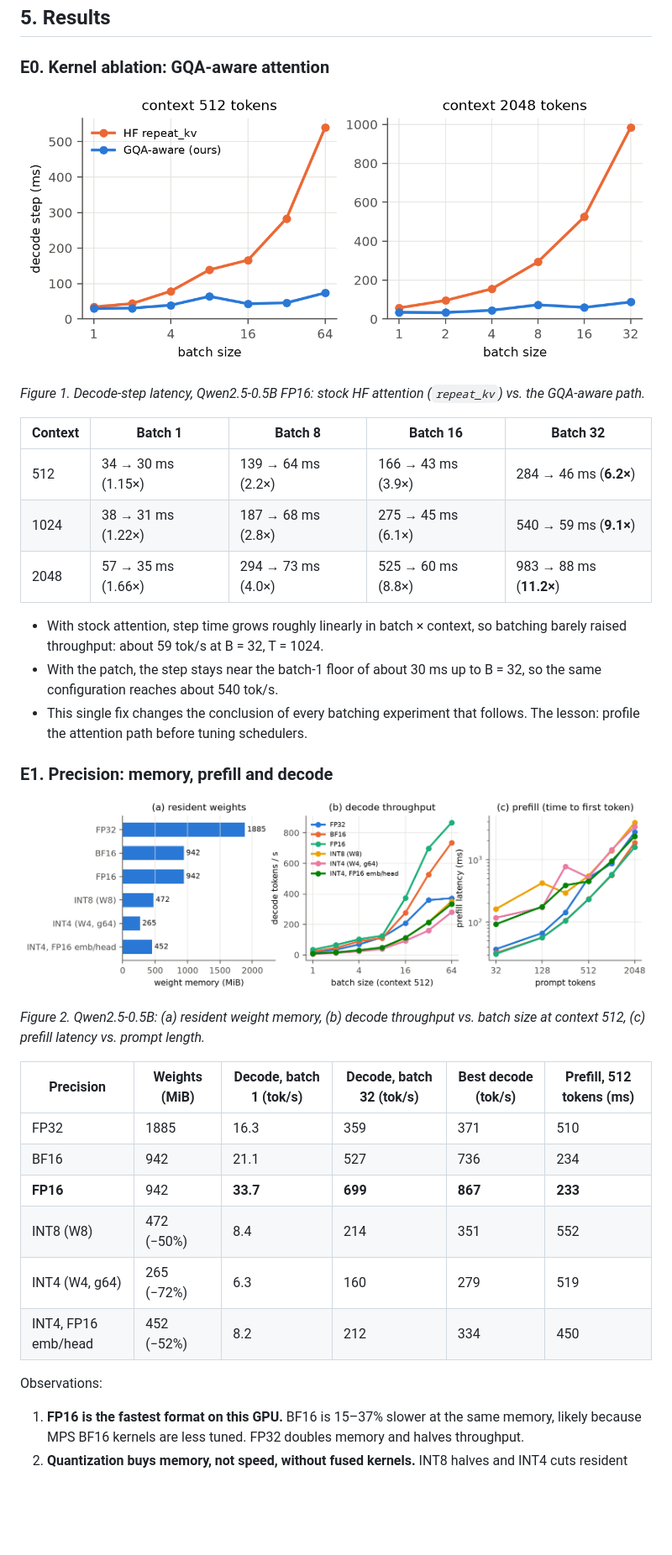
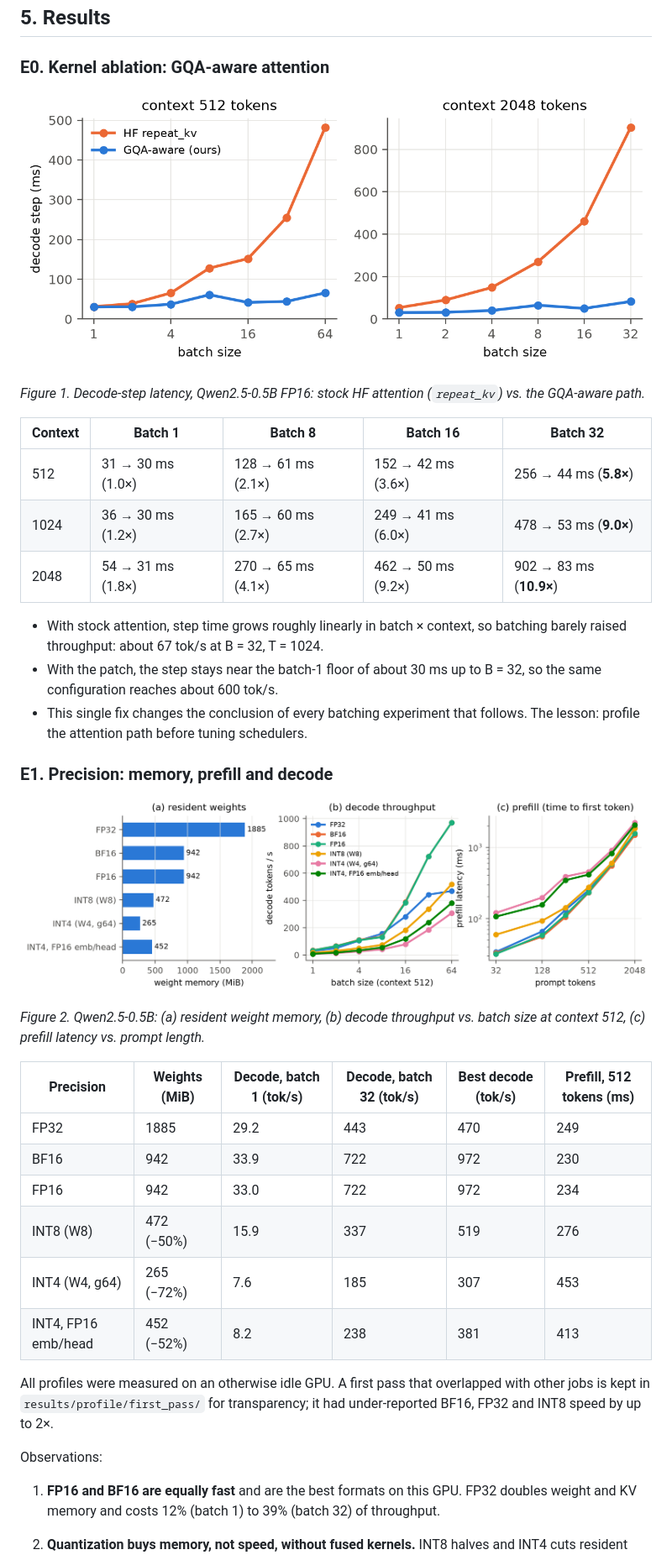
Before and after one commit to soumyadipsarkar2/gpu-efficient-llm-inference, a Markdown page: README.md, the part around one of its changes. Shown at 84% size. Drawn GitHub-style; pictures changed too: report/figures/e0_gqa_ablation.png, report/figures/e1_precision_qwen0.5b.png; blank space fills up the shorter version.

Commit message:
Report: E0/E1 updated with clean re-measured profiles

```diff
--- a/README.md
+++ b/README.md
@@ -249,14 +249,14 @@ the GQA-aware path.*
 
 | Context | Batch 1 | Batch 8 | Batch 16 | Batch 32 |
 |---|---|---|---|---|
-| 512 | 34 → 30 ms (1.15×) | 139 → 64 ms (2.2×) | 166 → 43 ms (3.9×) | 284 → 46 ms (**6.2×**) |
-| 1024 | 38 → 31 ms (1.22×) | 187 → 68 ms (2.8×) | 275 → 45 ms (6.1×) | 540 → 59 ms (**9.1×**) |
-| 2048 | 57 → 35 ms (1.66×) | 294 → 73 ms (4.0×) | 525 → 60 ms (8.8×) | 983 → 88 ms (**11.2×**) |
+| 512 | 31 → 30 ms (1.0×) | 128 → 61 ms (2.1×) | 152 → 42 ms (3.6×) | 256 → 44 ms (**5.8×**) |
+| 1024 | 36 → 30 ms (1.2×) | 165 → 60 ms (2.7×) | 249 → 41 ms (6.0×) | 478 → 53 ms (**9.0×**) |
+| 2048 | 54 → 31 ms (1.8×) | 270 → 65 ms (4.1×) | 462 → 50 ms (9.2×) | 902 → 83 ms (**10.9×**) |
 
 * With stock attention, step time grows roughly linearly in batch × context, so
-  batching barely raised throughput: about 59 tok/s at B = 32, T = 1024.
+  batching barely raised throughput: about 67 tok/s at B = 32, T = 1024.
 * With the patch, the step stays near the batch-1 floor of about 30 ms up to B = 32,
-  so the same configuration reaches about 540 tok/s.
+  so the same configuration reaches about 600 tok/s.
 * This single fix changes the conclusion of every batching experiment that follows.
   The lesson: profile the attention path before tuning schedulers.
 
@@ -269,17 +269,21 @@ size at context 512, (c) prefill latency vs. prompt length.*
 
 | Precision | Weights (MiB) | Decode, batch 1 (tok/s) | Decode, batch 32 (tok/s) | Best decode (tok/s) | Prefill, 512 tokens (ms) |
 |---|---|---|---|---|---|
-| FP32 | 1885 | 16.3 | 359 | 371 | 510 |
-| BF16 | 942 | 21.1 | 527 | 736 | 234 |
-| **FP16** | 942 | **33.7** | **699** | **867** | **233** |
-| INT8 (W8) | 472 (−50%) | 8.4 | 214 | 351 | 552 |
-| INT4 (W4, g64) | 265 (−72%) | 6.3 | 160 | 279 | 519 |
-| INT4, FP16 emb/head | 452 (−52%) | 8.2 | 212 | 334 | 450 |
+| FP32 | 1885 | 29.2 | 443 | 470 | 249 |
+| BF16 | 942 | 33.9 | 722 | 972 | 230 |
+| FP16 | 942 | 33.0 | 722 | 972 | 234 |
+| INT8 (W8) | 472 (−50%) | 15.9 | 337 | 519 | 276 |
+| INT4 (W4, g64) | 265 (−72%) | 7.6 | 185 | 307 | 453 |
+| INT4, FP16 emb/head | 452 (−52%) | 8.2 | 238 | 381 | 413 |
+
+All profiles were measured on an otherwise idle GPU. A first pass that overlapped with
+other jobs is kept in `results/profile/first_pass/` for transparency; it had
+under-reported BF16, FP32 and INT8 speed by up to 2×.
 
 Observations:
 
-1. **FP16 is the fastest format on this GPU.** BF16 is 15–37% slower at the same
-   memory, likely because MPS BF16 kernels are less tuned. FP32 doubles memory and
-   halves throughput.
+1. **FP16 and BF16 are equally fast** and are the best formats on this GPU. FP32
+   doubles weight and KV memory and costs 12% (batch 1) to 39% (batch 32) of
+   throughput.
 2. **Quantization buys memory, not speed, without fused kernels.** INT8 halves and INT4
    cuts resident weights by 3.6×. Each decode step, though, pays a fixed cost to
```
Also changed, not shown: other parts of README.md (+23 -24 lines), 17 other files.
